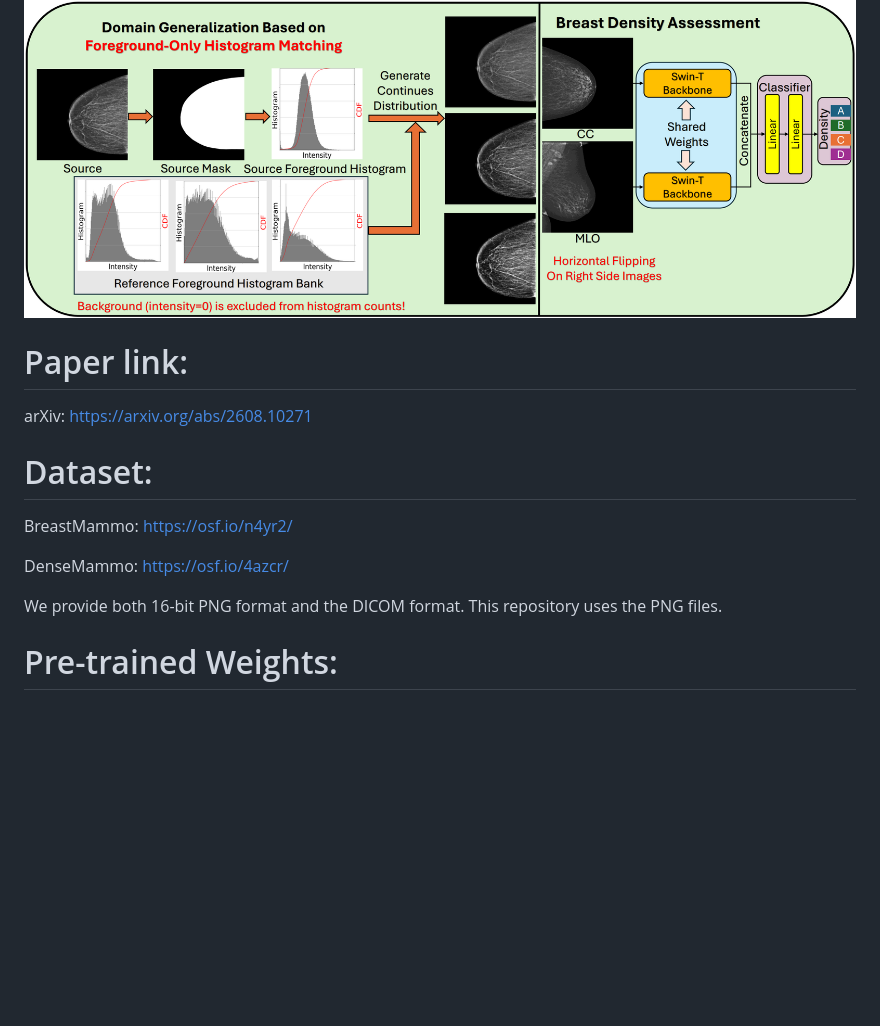
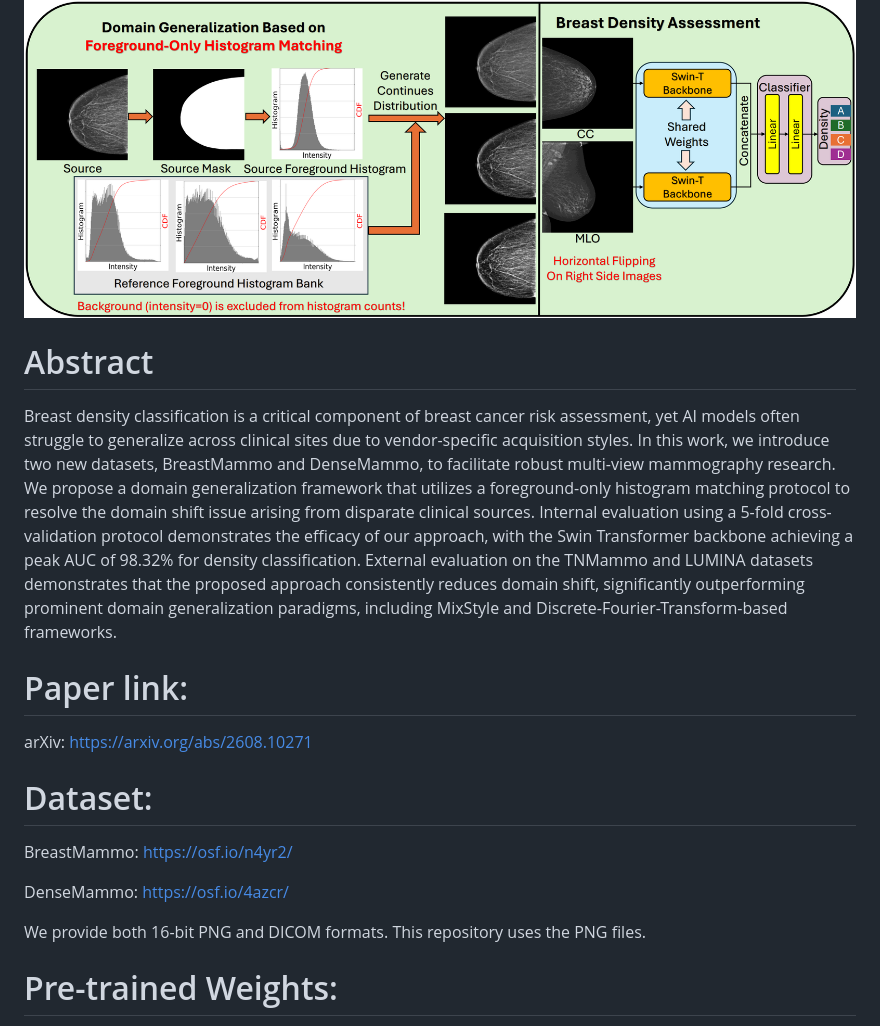
Before and after one commit to NUBagciLab/BreastMammo, a Markdown page: README.md, the part around one of its changes. Drawn GitHub-style; blank space fills up the shorter version.

```diff
--- a/README.md
+++ b/README.md
@@ -6,6 +6,9 @@
 <p align="center">
   <img src="figures/pipeline.png" alt="" width="100%" />
 </p>
+
+# Abstract
+Breast density classification is a critical component of breast cancer risk assessment, yet AI models often struggle to generalize across clinical sites due to vendor-specific acquisition styles. In this work, we introduce two new datasets, BreastMammo and DenseMammo, to facilitate robust multi-view mammography research. We propose a domain generalization framework that utilizes a foreground-only histogram matching protocol to resolve the domain shift issue arising from disparate clinical sources. Internal evaluation using a 5-fold cross-validation protocol demonstrates the efficacy of our approach, with the Swin Transformer backbone achieving a peak AUC of 98.32% for density classification. External evaluation on the TNMammo and LUMINA datasets demonstrates that the proposed approach consistently reduces domain shift, significantly outperforming prominent domain generalization paradigms, including MixStyle and Discrete-Fourier-Transform-based frameworks.
 
 # Paper link:
 
@@ -17,7 +20,7 @@ BreastMammo: https://osf.io/n4yr2/
 
 DenseMammo: https://osf.io/4azcr/
 
-We provide both 16-bit PNG format and the DICOM format. This repository uses the PNG files.
+We provide both 16-bit PNG and DICOM formats. This repository uses the PNG files.
 
 # Pre-trained Weights:
 https://huggingface.co/phy710/BreastMammo
```
Also changed, not shown: other parts of README.md (+8 -14 lines).
